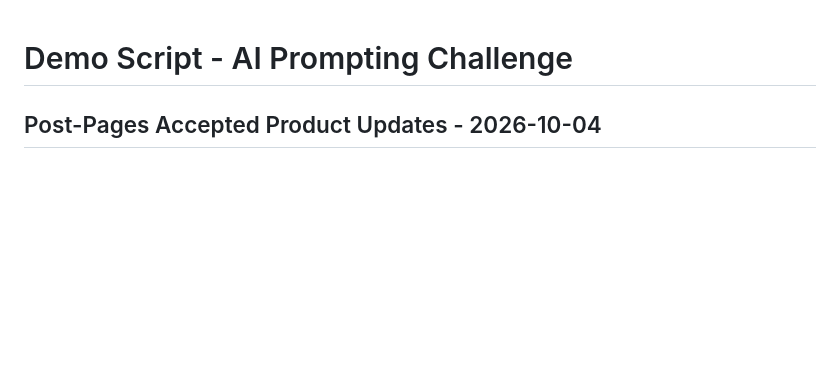
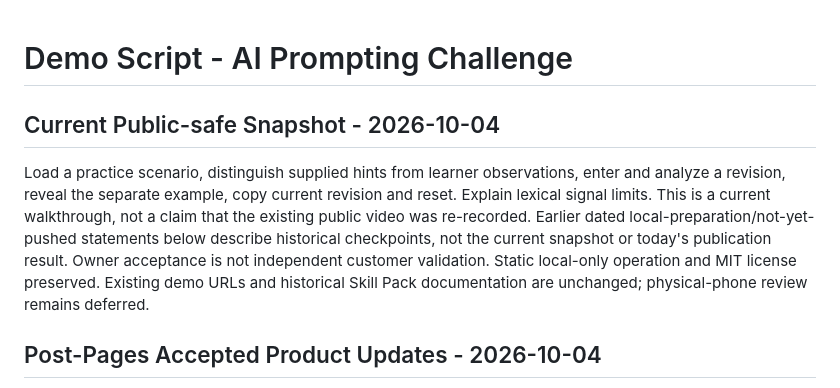
Before and after one commit to micryptrosen/veristio-ai-prompting-challenge, a Markdown page: DEMO_SCRIPT.md, the part around the change. Drawn GitHub-style; blank space fills up the shorter version.

```diff
--- a/DEMO_SCRIPT.md
+++ b/DEMO_SCRIPT.md
@@ -1,4 +1,11 @@
 # Demo Script - AI Prompting Challenge
+
+## Current Public-safe Snapshot - 2026-10-04
+
+Load a practice scenario, distinguish supplied hints from learner observations, enter and analyze a revision, reveal the separate example, copy current revision and reset. Explain lexical signal limits.
+This is a current walkthrough, not a claim that the existing public video was re-recorded.
+Earlier dated local-preparation/not-yet-pushed statements below describe historical checkpoints, not the current snapshot or today's publication result. Owner acceptance is not independent customer validation.
+Static local-only operation and MIT license preserved. Existing demo URLs and historical Skill Pack documentation are unchanged; physical-phone review remains deferred.
 
 ## Post-Pages Accepted Product Updates - 2026-10-04
 
```
Also changed, not shown: README.md (+6 -0 lines), ROADMAP.md (+7 -0 lines).
